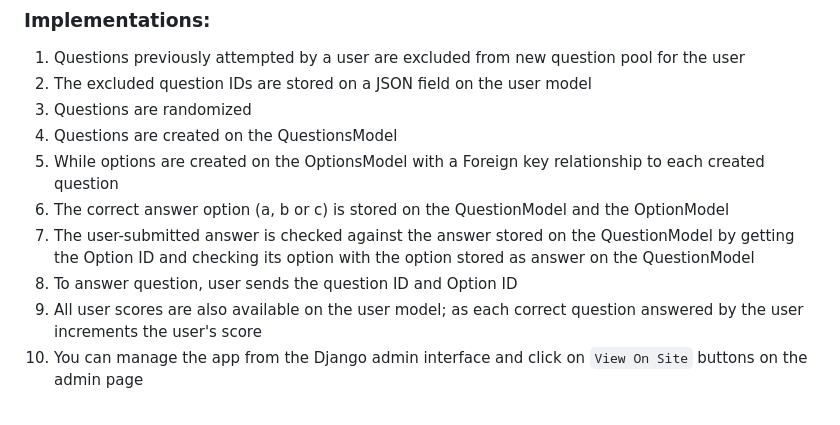
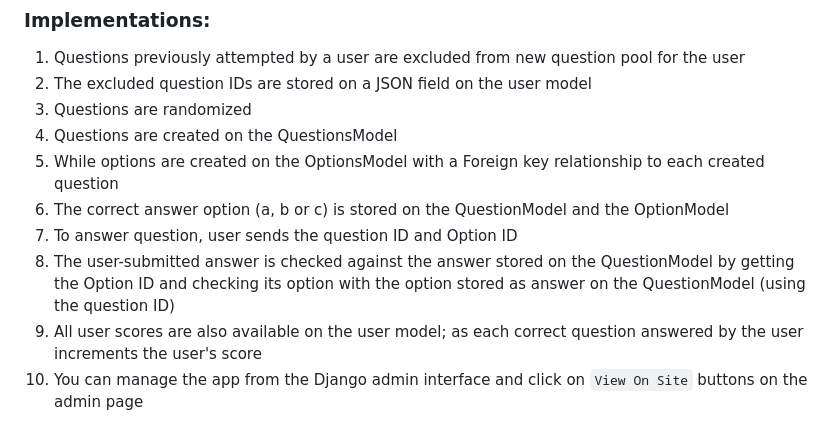
Before and after one commit to Jaye-python/gameproject, a Markdown page: README.md, the part around the change. GitHub-like rendering.

```diff
--- a/README.md
+++ b/README.md
@@ -11,8 +11,8 @@ Commands below uses `Linux OS`.
 4. Questions are created on the QuestionsModel
 5. While options are created on the OptionsModel with a Foreign key relationship to each created question
 6. The correct answer option (a, b or c) is stored on the QuestionModel and the OptionModel
-7. The user-submitted answer is checked against the answer stored on the QuestionModel by getting the Option ID and checking its option with the option stored as answer on the QuestionModel
-8. To answer question, user sends the question ID and Option ID
+7. To answer question, user sends the question ID and Option ID
+8. The user-submitted answer is checked against the answer stored on the QuestionModel by getting the Option ID and checking its option with the option stored as answer on the QuestionModel (using the question ID)
 9. All user scores are also available on the user model; as each correct question answered by the user increments the user's score
 10. You can manage the app from the Django admin interface and click on `View On Site` buttons on the admin page
 
```
